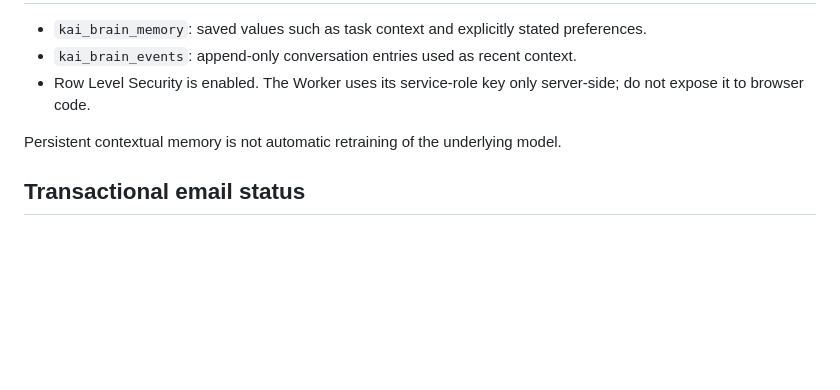
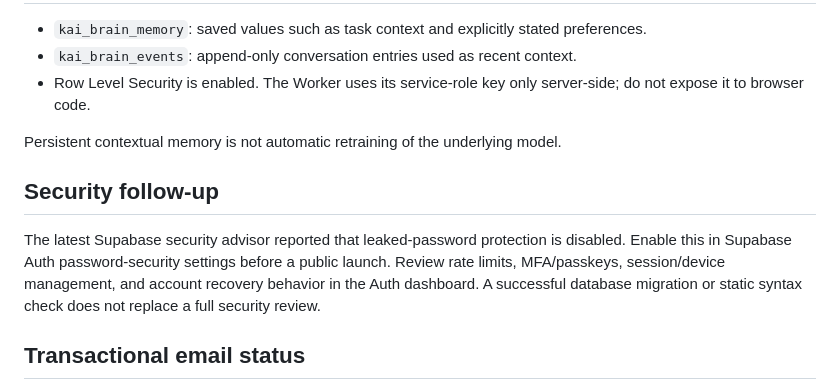
Before and after one commit to skiveens67-stack/Kai.AI, a Markdown page: README.md, the part around the change. GitHub-like rendering; blank space fills up the shorter version.

Commit message:
Record Supabase leaked-password protection security follow-up

```diff
--- a/README.md
+++ b/README.md
@@ -56,6 +56,10 @@ These are **database foundations**, not proof that each product feature has a fi
 
 Persistent contextual memory is not automatic retraining of the underlying model.
 
+## Security follow-up
+
+The latest Supabase security advisor reported that leaked-password protection is disabled. Enable this in Supabase Auth password-security settings before a public launch. Review rate limits, MFA/passkeys, session/device management, and account recovery behavior in the Auth dashboard. A successful database migration or static syntax check does not replace a full security review.
+
 ## Transactional email status
 
 Resend currently contains draft templates for account verification, password reset, welcome messages, security alerts, payment receipts, creation-complete notifications, and creator payout updates. They are not published or connected to Supabase Auth. No sending domain is configured, so production email delivery is not ready. After a domain is owned and verified, configure Resend DNS, connect the provider to Supabase Auth SMTP, set the correct confirmation/reset redirect URLs, publish and test templates, and verify actual delivery before enabling real signups.
```
